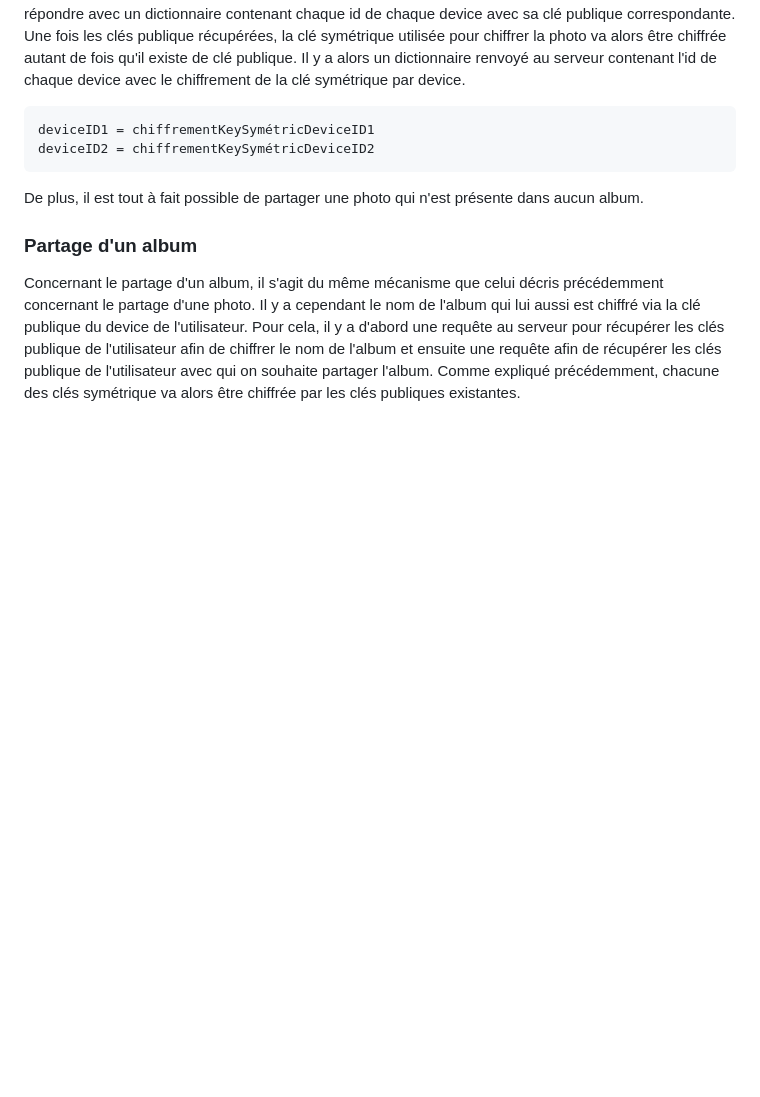
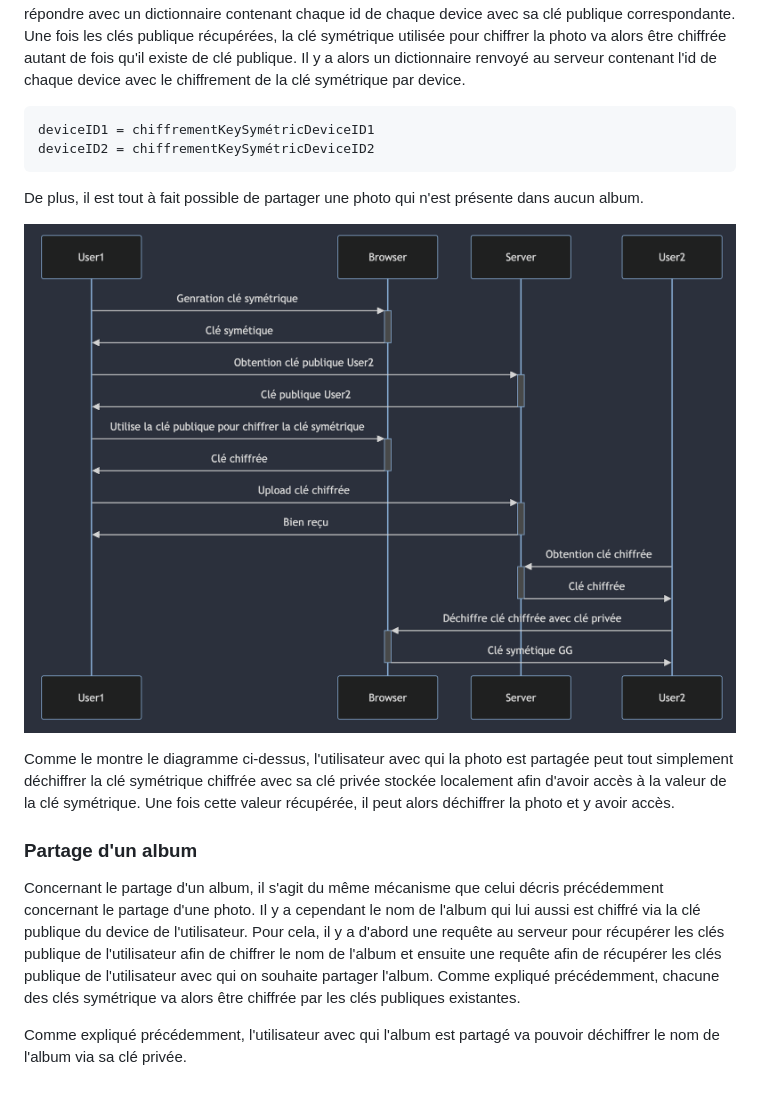
Before and after one commit to StevenSermeus/Cryptalbum, a Markdown page: rapport/chapters/partage-fichier.md, the part around the change. Drawn GitHub-style; pictures changed too: rapport/assets/partage_key.png (added); blank space fills up the shorter version.

Commit message:
add schema partage key

```diff
--- a/rapport/chapters/partage-fichier.md
+++ b/rapport/chapters/partage-fichier.md
@@ -9,6 +9,13 @@ Concernant le partage d'une photo, il faut d'abord récupérer les clés publiqu
 
 De plus, il est tout à fait possible de partager une photo qui n'est présente dans aucun album.
 
+![Partage de photo](../assets/partage_key.png "Partage de photo")
+
+Comme le montre le diagramme ci-dessus, l'utilisateur avec qui la photo est partagée peut tout simplement déchiffrer la clé symétrique chiffrée avec sa clé privée stockée localement afin d'avoir accès à la valeur de la clé symétrique. Une fois cette valeur récupérée, il peut alors déchiffrer la photo et y avoir accès.
+
 ### Partage d'un album
 
 Concernant le partage d'un album, il s'agit du même mécanisme que celui décris précédemment concernant le partage d'une photo. Il y a cependant le nom de l'album qui lui aussi est chiffré via la clé publique du device de l'utilisateur. Pour cela, il y a d'abord une requête au serveur pour récupérer les clés publique de l'utilisateur afin de chiffrer le nom de l'album et ensuite une requête afin de récupérer les clés publique de l'utilisateur avec qui on souhaite partager l'album. Comme expliqué précédemment, chacune des clés symétrique va alors être chiffrée par les clés publiques existantes.
+
+
+Comme expliqué précédemment, l'utilisateur avec qui l'album est partagé va pouvoir déchiffrer le nom de l'album via sa clé privée.
```
Also changed, not shown: rapport/chapters/users.md (+0 -2 lines).
